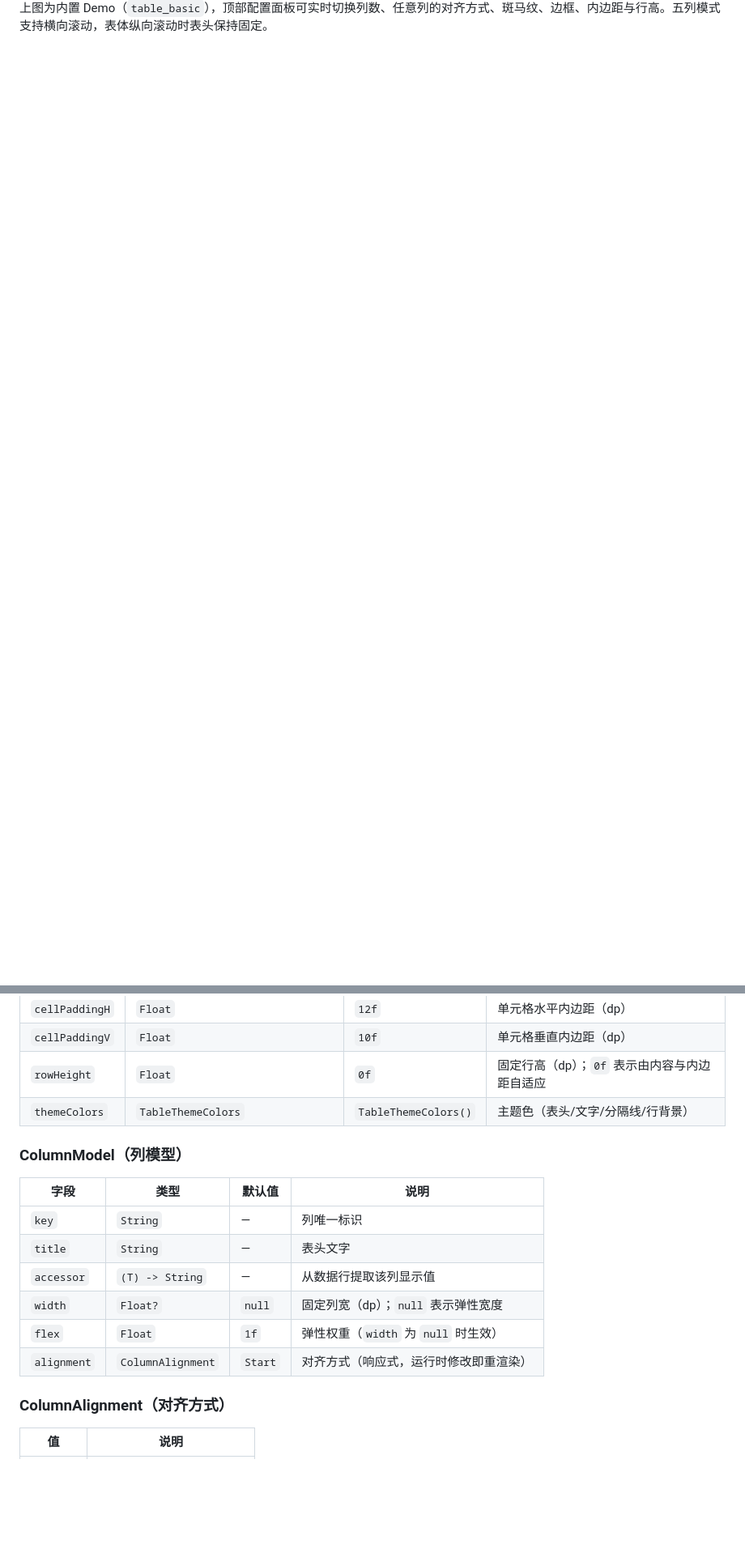
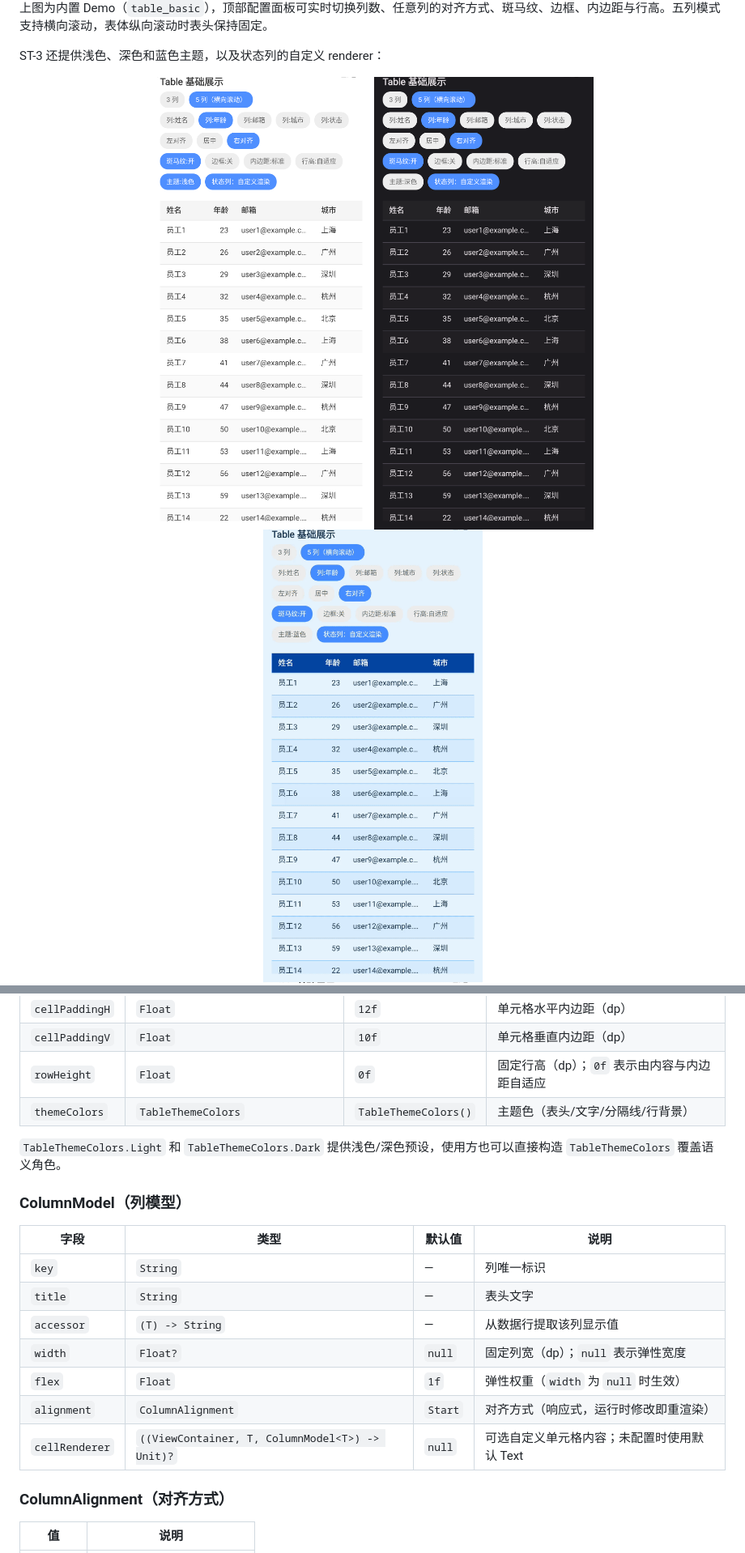
Before and after one commit to AriaLEntropy/KuiklyTableView, a Markdown page: README.md, 2 parts joined by grey strips. Shown: that part at 81% size. Rendered like a GitHub page; pictures changed too: assets/table_st3_custom_renderer_scroll.gif (added), assets/table_st3_dark.png (added), assets/table_st3_light.png (added); blank space fills up the shorter version.

Commit message:
docs: add ST-3 theme and renderer validation media
Signed-off-by: 小唉LEntropy <Ai_LEntropy@126.com>

```diff
--- a/README.md
+++ b/README.md
@@ -11,6 +11,17 @@
 </div>
 
 上图为内置 Demo（`table_basic`），顶部配置面板可实时切换列数、任意列的对齐方式、斑马纹、边框、内边距与行高。五列模式支持横向滚动，表体纵向滚动时表头保持固定。
+
+ST-3 还提供浅色、深色和蓝色主题，以及状态列的自定义 renderer：
+
+<div align="center">
+  <img src="assets/table_st3_light.png" alt="KuiklyTable 浅色主题与自定义状态列" width="420">
+  <img src="assets/table_st3_dark.png" alt="KuiklyTable 深色主题" width="420">
+</div>
+
+<div align="center">
+  <img src="assets/table_st3_custom_renderer_scroll.gif" alt="KuiklyTable 自定义状态列横向滚动" width="480">
+</div>
 
 <div align="center">
   <img src="assets/table_st2_horizontal_scroll.gif" alt="KuiklyTable 横向滚动" width="480">
@@ -71,6 +82,8 @@ fun <T> ViewContainer<*, *>.TableView(init: TableView<T>.() -> Unit)
 | `rowHeight` | `Float` | `0f` | 固定行高（dp）；`0f` 表示由内容与内边距自适应 |
 | `themeColors` | `TableThemeColors` | `TableThemeColors()` | 主题色（表头/文字/分隔线/行背景） |
 
+`TableThemeColors.Light` 和 `TableThemeColors.Dark` 提供浅色/深色预设，使用方也可以直接构造 `TableThemeColors` 覆盖语义角色。
+
 ### ColumnModel（列模型）
 
 | 字段 | 类型 | 默认值 | 说明 |
@@ -81,6 +94,7 @@ fun <T> ViewContainer<*, *>.TableView(init: TableView<T>.() -> Unit)
 | `width` | `Float?` | `null` | 固定列宽（dp）；`null` 表示弹性宽度 |
 | `flex` | `Float` | `1f` | 弹性权重（`width` 为 `null` 时生效） |
 | `alignment` | `ColumnAlignment` | `Start` | 对齐方式（响应式，运行时修改即重渲染） |
+| `cellRenderer` | `((ViewContainer, T, ColumnModel<T>) -> Unit)?` | `null` | 可选自定义单元格内容；未配置时使用默认 Text |
 
 ### ColumnAlignment（对齐方式）
 
```
Also changed, not shown: other parts of README.md (+1 -0 lines), assets/table_st3_blue.png (added), assets/table_st3_custom_renderer.png (added).
